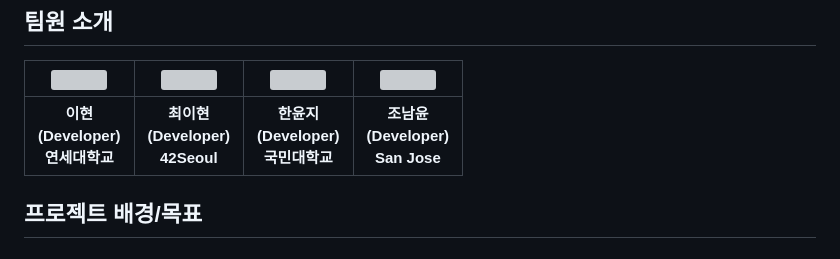
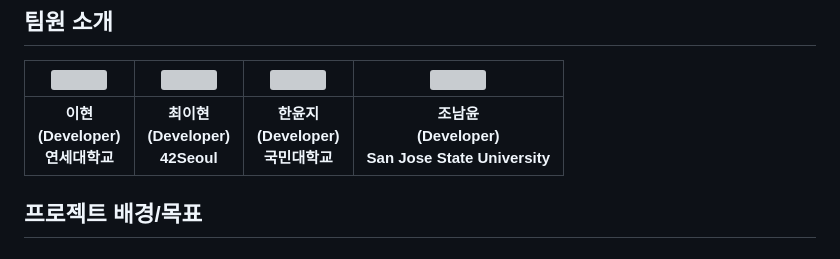
Before and after one commit to GLB-project-team/GLB_project, a Markdown page: README.md, the part around the change. Rendered like a GitHub page; grey boxes are pictures that could not be loaded.

```diff
--- a/README.md
+++ b/README.md
@@ -6,7 +6,7 @@ NIPA-Google ML 부트캠프 협력 실무 프로젝트를 통해 뭉친 팀 5조
 ## 팀원 소개
 | ![](https://github.com/LEE-Hyeon0771.png) | ![](https://github.com/xliiadastra.png) | ![](https://github.com/h-yunji.png) | ![](https://github.com/nxmyxxn.png) |
 | :--------------------------------------: | :--------------------------------------: | :--------------------------------------: | :-----------------------------------: |
-|             **이현<br>(Developer)<br>연세대학교**              |             **최이현<br>(Developer)<br>42Seoul**              |             **한윤지<br>(Developer)<br>국민대학교**              |            **조남윤<br>(Developer)<br>San Jose**            |
+|             **이현<br>(Developer)<br>연세대학교**              |             **최이현<br>(Developer)<br>42Seoul**              |             **한윤지<br>(Developer)<br>국민대학교**              |            **조남윤<br>(Developer)<br>San Jose State University**            |
 
 ## 프로젝트 배경/목표
 
```
